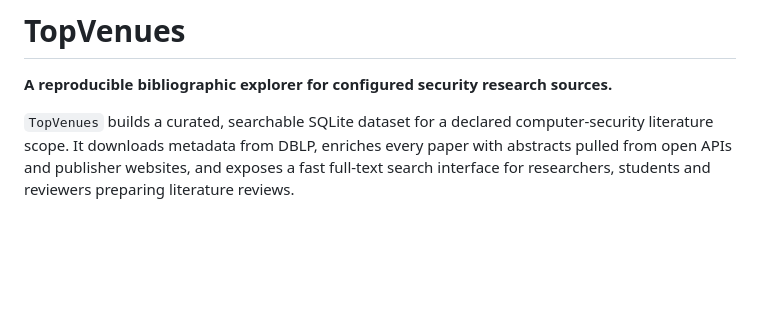
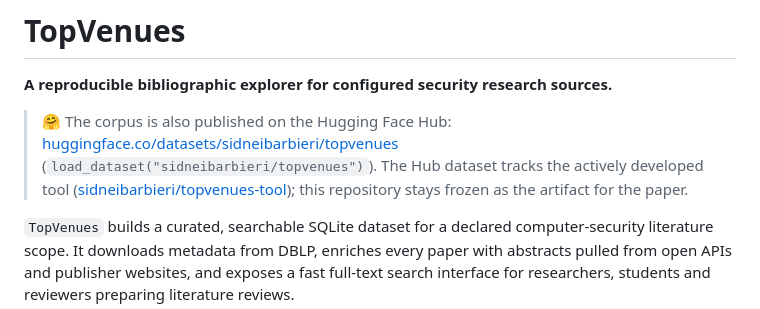
Before and after one commit to sidneibarbieri/topVenues, a Markdown page: README.md, the part around the change. Drawn GitHub-style; blank space fills up the shorter version.

Commit message:
Link the Hugging Face dataset in the README (per HF open-source team request)

```diff
--- a/README.md
+++ b/README.md
@@ -1,6 +1,8 @@
 # TopVenues
 
 **A reproducible bibliographic explorer for configured security research sources.**
+
+> 🤗 The corpus is also published on the Hugging Face Hub: [huggingface.co/datasets/sidneibarbieri/topvenues](https://huggingface.co/datasets/sidneibarbieri/topvenues) (`load_dataset("sidneibarbieri/topvenues")`). The Hub dataset tracks the actively developed tool ([sidneibarbieri/topvenues-tool](https://github.com/sidneibarbieri/topvenues-tool)); this repository stays frozen as the artifact for the paper.
 
 `TopVenues` builds a curated, searchable SQLite dataset for a declared
 computer-security literature scope. It downloads
```
